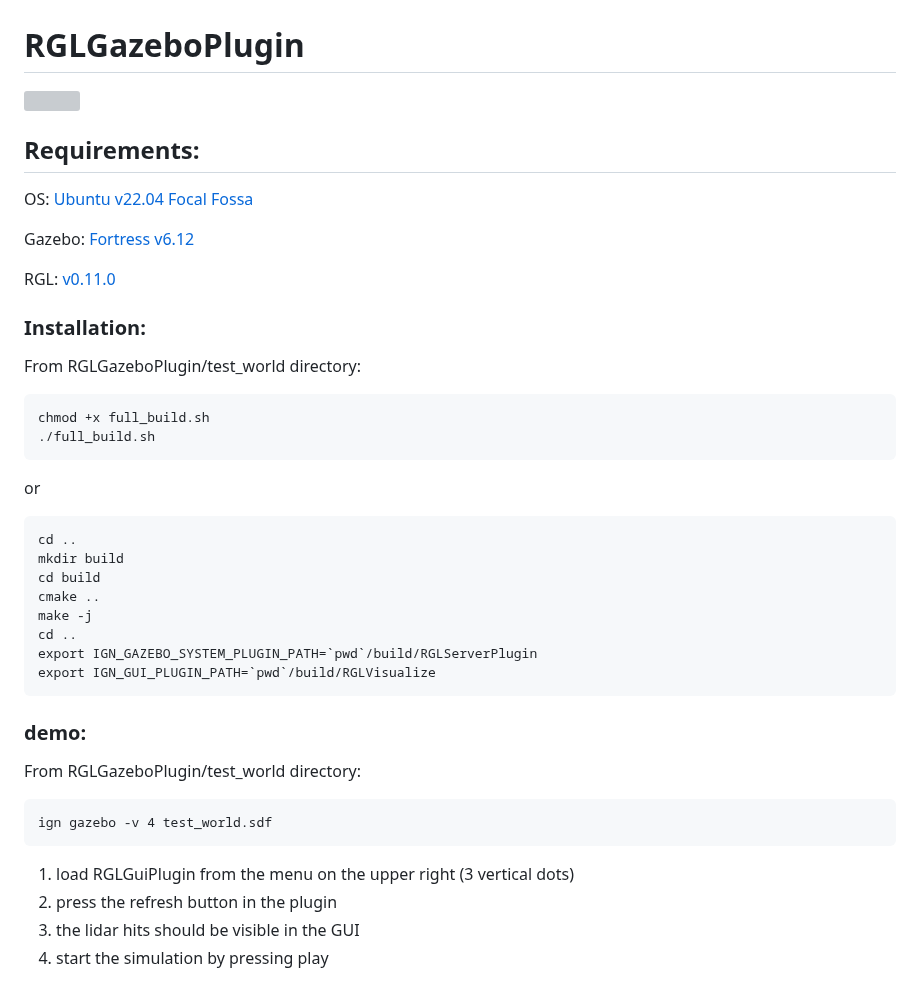
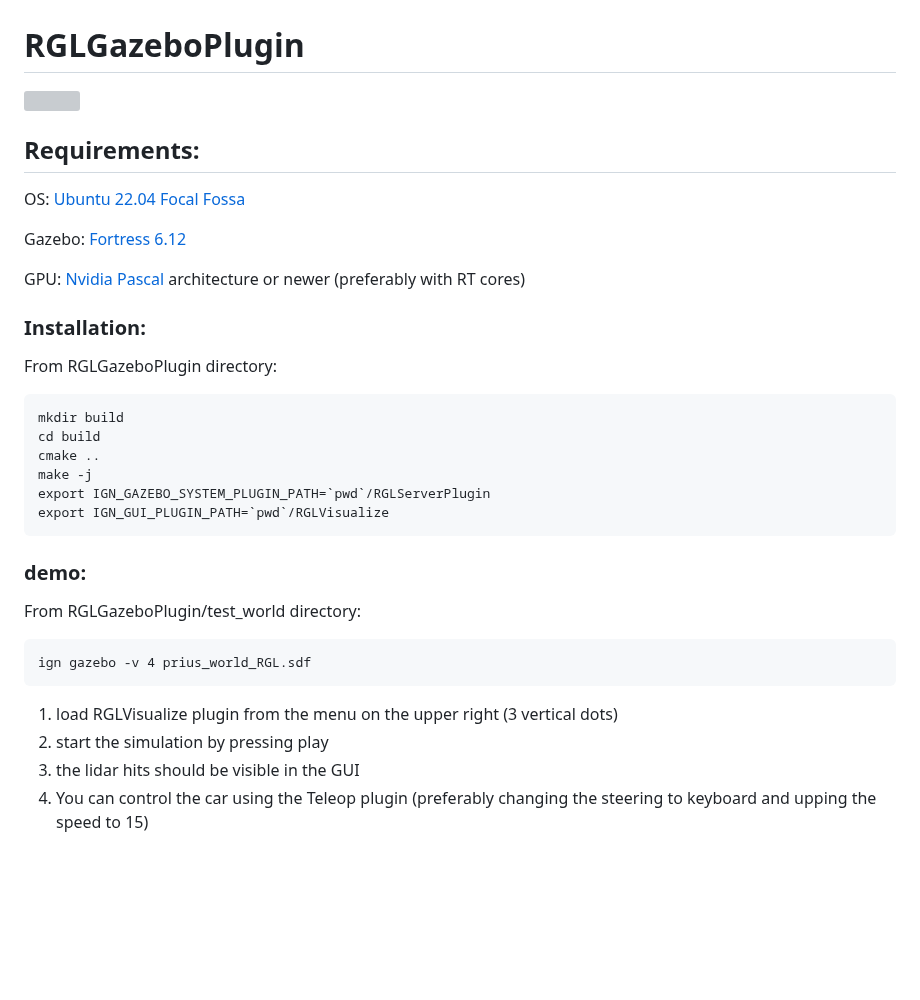
Before and after one commit to RobotecAI/RGLGazeboPlugin, a Markdown page: README.md, the part around one of its changes. GitHub-like rendering; blank space fills up the shorter version; grey boxes are pictures that could not be loaded.

````diff
--- a/README.md
+++ b/README.md
@@ -4,37 +4,30 @@
 
 ## Requirements:
 
-OS: [Ubuntu v22.04 Focal Fossa](https://releases.ubuntu.com/20.04.5/?_ga=2.210010709.1162335333.1667845331-1529863968.1667845331)
+OS: [Ubuntu 22.04 Focal Fossa](https://releases.ubuntu.com/20.04.5/?_ga=2.210010709.1162335333.1667845331-1529863968.1667845331)
 
-Gazebo: [Fortress v6.12](https://gazebosim.org/docs/fortress/install)
+Gazebo: [Fortress 6.12](https://gazebosim.org/docs/fortress/install)
 
-RGL: [v0.11.0](https://github.com/RobotecAI/RobotecGPULidar/tree/v11)
+GPU: [Nvidia Pascal](https://en.wikipedia.org/wiki/Pascal_(microarchitecture)) architecture or newer (preferably with RT cores)
 
 ### Installation:
-From RGLGazeboPlugin/test_world directory:
+From RGLGazeboPlugin directory:
 
 ```
-chmod +x full_build.sh
-./full_build.sh
-```
-or
-```
-cd ..
 mkdir build
 cd build
 cmake ..
 make -j
-cd ..
-export IGN_GAZEBO_SYSTEM_PLUGIN_PATH=`pwd`/build/RGLServerPlugin
-export IGN_GUI_PLUGIN_PATH=`pwd`/build/RGLVisualize
+export IGN_GAZEBO_SYSTEM_PLUGIN_PATH=`pwd`/RGLServerPlugin
+export IGN_GUI_PLUGIN_PATH=`pwd`/RGLVisualize
 ```
 ### demo:
 From RGLGazeboPlugin/test_world directory:
 ```
-ign gazebo -v 4 test_world.sdf
+ign gazebo -v 4 prius_world_RGL.sdf
 ```
 
-1. load RGLGuiPlugin from the menu on the upper right (3 vertical dots)
-2. press the refresh button in the plugin
+1. load RGLVisualize plugin from the menu on the upper right (3 vertical dots)
+2. start the simulation by pressing play
 3. the lidar hits should be visible in the GUI
-4. start the simulation by pressing play
+4. You can control the car using the Teleop plugin (preferably changing the steering to keyboard and upping the speed to 15)
````
Also changed, not shown: other parts of README.md (+1 -1 lines), docs/images/RGLGazeboPlugin_logo.png (added), 13 other files.
